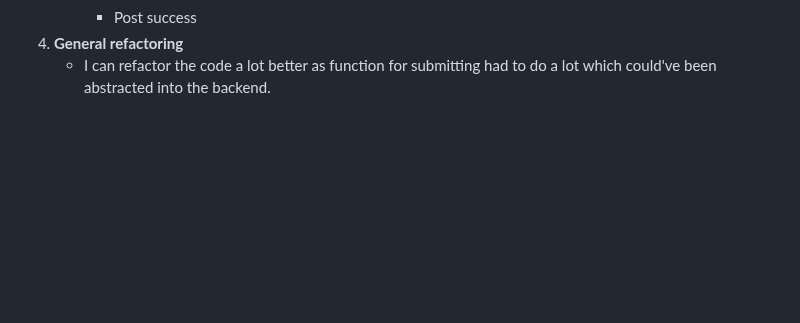
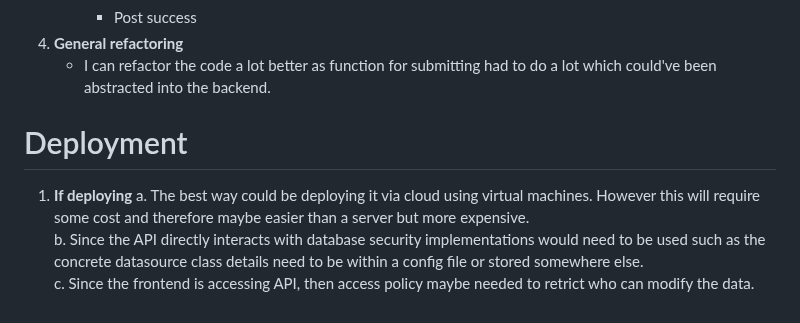
Before and after one commit to EthanL247/techtest2_pollapi, a Markdown page: README.md, the part around one of its changes. Rendered like a GitHub page; blank space fills up the shorter version.

```diff
--- a/README.md
+++ b/README.md
@@ -110,3 +110,9 @@ There were some limitations which I would have wanted to improve on given more t
        * Post success
 4. **General refactoring**
     * I can refactor the code a lot better as function for submitting had to do a lot which could've been abstracted into the backend.
+
+# Deployment
+1. **If deploying**
+ a. The best way could be deploying it via cloud using virtual machines. However this will require some cost and therefore maybe easier than a server but more expensive.
+ b. Since the API directly interacts with database security implementations would need to be used such as the concrete datasource class details need to be within a config file or stored somewhere else.
+ c. Since the frontend is accessing API, then access policy maybe needed to retrict who can modify the data.
```
Also changed, not shown: other parts of README.md (+2 -2 lines).
